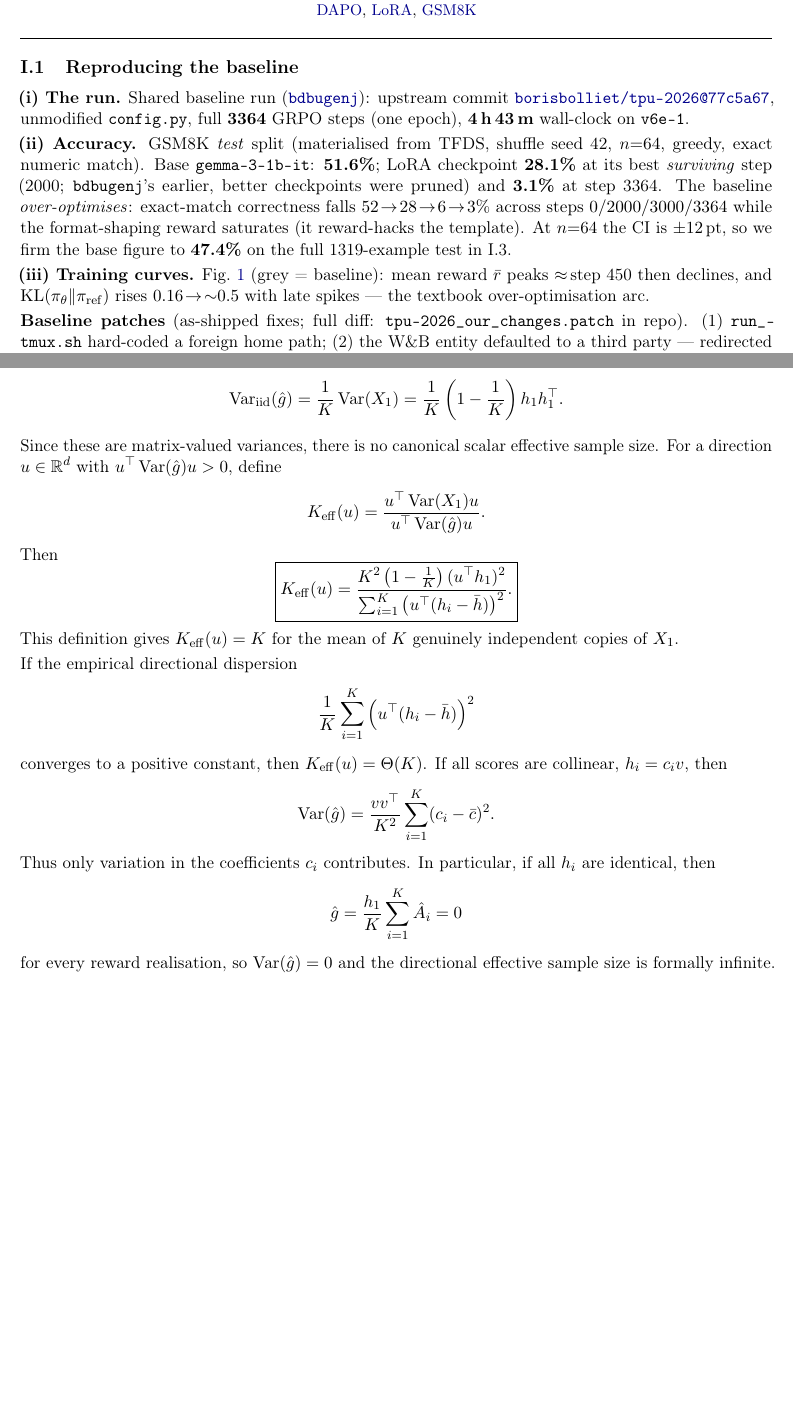
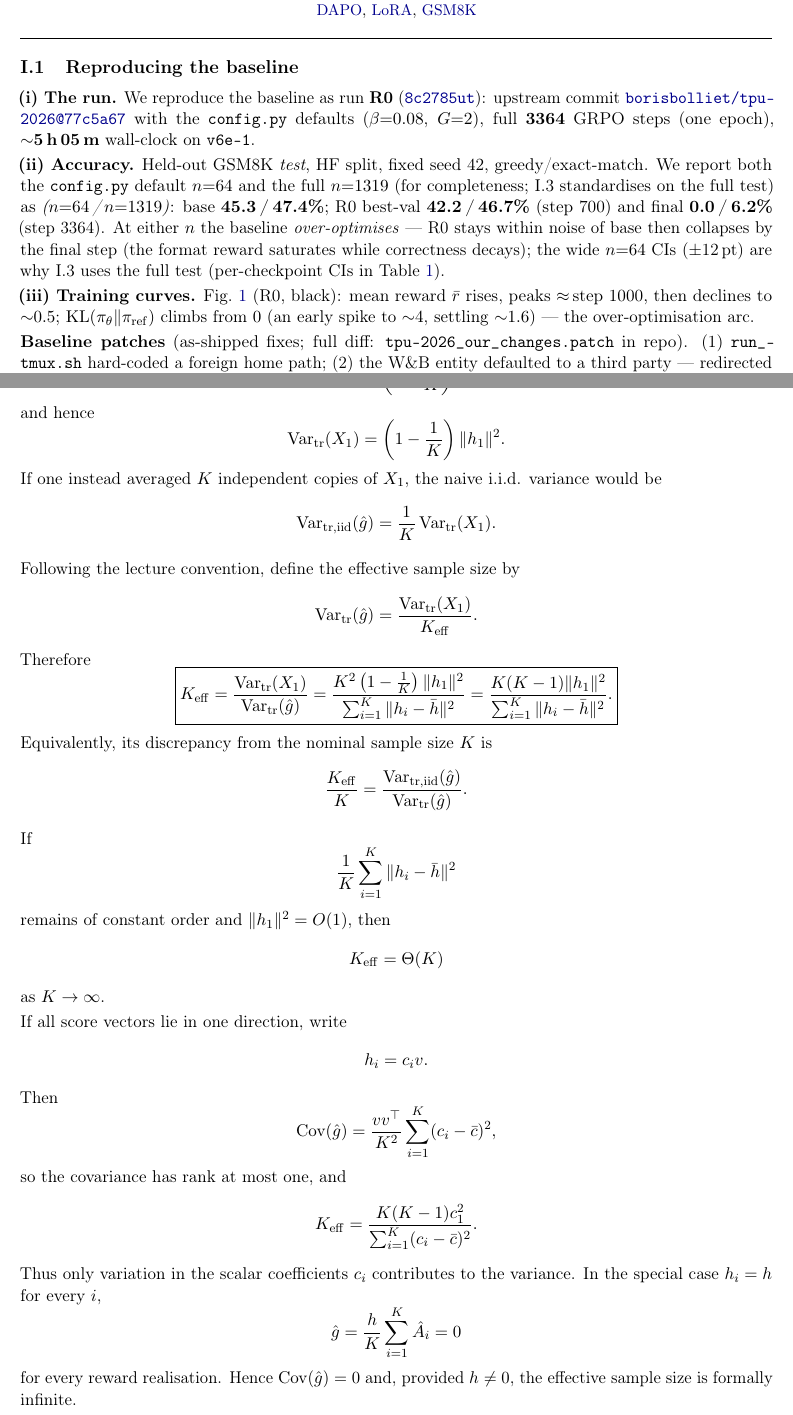
Before and after one commit to wdk0082/a8-grpo, a LaTeX document (report/report_part1.tex): two parts of pages 1 and 5 of 9, joined at a grey line, cut so that both start at the same text, the shorter picture padded with empty space. Compiled offline with pdfLaTeX.

Commit message:
Update figures and the report theory part.

```diff
--- a/report/report_part1.tex
+++ b/report/report_part1.tex
@@ -39,18 +39,18 @@
 \vspace{1pt}\hrule\vspace{4pt}
 
 \section*{I.1\quad Reproducing the baseline}
-\textbf{(i) The run.} Shared baseline run (\wb{bdbugenj}): upstream commit
-\href{https://github.com/borisbolliet/tpu-2026}{\texttt{borisbolliet/tpu-2026@77c5a67}}, unmodified \code{config.py},
-full \textbf{3364} GRPO steps (one epoch), \textbf{4\,h\,43\,m} wall-clock on \code{v6e-1}.
+\textbf{(i) The run.} We reproduce the baseline as run \textbf{R0} (\wb{8c2785ut}): upstream commit
+\href{https://github.com/borisbolliet/tpu-2026}{\texttt{borisbolliet/tpu-2026@77c5a67}} with the \code{config.py} defaults
+($\beta{=}0.08$, $G{=}2$), full \textbf{3364} GRPO steps (one epoch), \textbf{$\sim$5\,h\,05\,m} wall-clock on \code{v6e-1}.
 
-\textbf{(ii) Accuracy.} GSM8K \emph{test} split (materialised from TFDS, shuffle seed 42, $n{=}64$, greedy, exact numeric match).
-Base \code{gemma-3-1b-it}: \textbf{51.6\%}; LoRA checkpoint \textbf{28.1\%} at its best \emph{surviving} step (2000; \code{bdbugenj}'s earlier, better checkpoints were pruned) and \textbf{3.1\%} at step 3364.
-The baseline \emph{over-optimises}: exact-match correctness falls $52\!\to\!28\!\to\!6\!\to\!3$\% across steps $0/2000/3000/3364$ while the
-format-shaping reward saturates (it reward-hacks the template). At $n{=}64$ the CI is $\pm12$\,pt, so we firm the base figure to
-\textbf{47.4\%} on the full 1319-example test in I.3.
+\textbf{(ii) Accuracy.} Held-out GSM8K \emph{test}, HF split, fixed seed 42, greedy/exact-match. We report both the \code{config.py} default
+$n{=}64$ and the full $n{=}1319$ (for completeness; I.3 standardises on the full test) as \emph{($n{=}64$\,/\,$n{=}1319$)}: base
+\textbf{45.3\,/\,47.4\%}; R0 best-val \textbf{42.2\,/\,46.7\%} (step 700) and final \textbf{0.0\,/\,6.2\%} (step 3364). At either $n$ the baseline
+\emph{over-optimises} --- R0 stays within noise of base then collapses by the final step (the format reward saturates while correctness decays);
+the wide $n{=}64$ CIs ($\pm$12\,pt) are why I.3 uses the full test (per-checkpoint CIs in Table~\ref{tab:acc}).
 
-\textbf{(iii) Training curves.} Fig.~\ref{fig:rewardkl} (grey = baseline): mean reward $\bar r$ peaks $\approx$\,step 450 then declines, and
-$\mathrm{KL}(\pi_\theta\Vert\pi_{\mathrm{ref}})$ rises $0.16\!\to\!{\sim}0.5$ with late spikes --- the textbook over-optimisation arc.
+\textbf{(iii) Training curves.} Fig.~\ref{fig:rewardkl} (R0, black): mean reward $\bar r$ rises, peaks $\approx$\,step 1000, then declines
+to ${\sim}0.5$; $\mathrm{KL}(\pi_\theta\Vert\pi_{\mathrm{ref}})$ climbs from $0$ (an early spike to ${\sim}4$, settling ${\sim}1.6$) --- the over-optimisation arc.
 
 \textbf{Baseline patches} (as-shipped fixes; full diff: \code{tpu-2026\_our\_changes.patch} in repo).
 (1) \code{run\_tmux.sh} hard-coded a foreign home path; (2) the W\&B entity defaulted to a third party --- redirected to \code{a8-grpo};
@@ -256,2 +237 @@ By contrast, the mean of $K$ independent copies of $X_1$ would have covariance
 \[
-\operatorname{Var}_{\mathrm{iid}}(\hat g)
@@ -258,61 +244,115 @@ By contrast, the mean of $K$ independent copies of $X_1$ would have covariance
+\boxed{
+\operatorname{Var}_{\mathrm{tr}}(\hat g)
 =
-\frac{1}{K}\operatorname{Var}(X_1)
+\frac{1}{K^2}
+\sum_{i=1}^K
+\|h_i-\bar h\|^2.
+}
+\]
+Also,
+\[
+\operatorname{Cov}(X_1)
 =
-\frac{1}{K}
-\left(1-\frac{1}{K}\right)h_1h_1^\top.
+\left(1-\frac{1}{K}\right)h_1h_1^\top,
+\]
+and hence
+\[
+\operatorname{Var}_{\mathrm{tr}}(X_1)
+=
+\left(1-\frac{1}{K}\right)\|h_1\|^2.
+\]
+If one instead averaged $K$ independent copies of $X_1$, the naive i.i.d.
+variance would be
+\[
+\operatorname{Var}_{\mathrm{tr,iid}}(\hat g)
+=
+\frac{1}{K}\operatorname{Var}_{\mathrm{tr}}(X_1).
 \]
 
-Since these are matrix-valued variances, there is no canonical scalar effective
-sample size. For a direction $u\in\mathbb{R}^d$ with
-$u^\top\operatorname{Var}(\hat g)u>0$, define
+Following the lecture convention, define the effective sample size by
 \[
-K_{\mathrm{eff}}(u)
+\operatorname{Var}_{\mathrm{tr}}(\hat g)
+=
+\frac{\operatorname{Var}_{\mathrm{tr}}(X_1)}
+{K_{\mathrm{eff}}}.
+\]
+Therefore
+\[
+\boxed{
+K_{\mathrm{eff}}
 =
 \frac{
-u^\top\operatorname{Var}(X_1)u
+\operatorname{Var}_{\mathrm{tr}}(X_1)
 }{
-u^\top\operatorname{Var}(\hat g)u
+\operatorname{Var}_{\mathrm{tr}}(\hat g)
+}
+=
+\frac{
+K^2\left(1-\frac{1}{K}\right)\|h_1\|^2
+}{
+\sum_{i=1}^K\|h_i-\bar h\|^2
+}
+=
+\frac{
+K(K-1)\|h_1\|^2
+}{
+\sum_{i=1}^K\|h_i-\bar h\|^2
 }.
+}
+\]
+Equivalently, its discrepancy from the nominal sample size $K$ is
+\[
+\frac{K_{\mathrm{eff}}}{K}
+=
+\frac{
+\operatorname{Var}_{\mathrm{tr,iid}}(\hat g)
+}{
+\operatorname{Var}_{\mathrm{tr}}(\hat g)
+}.
+\]
+
+If
+\[
+\frac{1}{K}\sum_{i=1}^K\|h_i-\bar h\|^2
+\]
+remains of constant order and $\|h_1\|^2=O(1)$, then
+\[
+K_{\mathrm{eff}}=\Theta(K)
+\]
+as $K\to\infty$.
+
+If all score vectors lie in one direction, write
+\[
+h_i=c_i v.
 \]
 Then
 \[
-\boxed{
-K_{\mathrm{eff}}(u)
+\operatorname{Cov}(\hat g)
+=
+\frac{vv^\top}{K^2}
+\sum_{i=1}^K(c_i-\bar c)^2,
+\]
+so the covariance has rank at most one, and
+\[
+K_{\mathrm{eff}}
 =
 \frac{
-K^2\left(1-\frac{1}{K}\right)(u^\top h_1)^2
+K(K-1)c_1^2
 }{
-\sum_{i=1}^K
-\left(u^\top(h_i-\bar h)\right)^2
+\sum_{i=1}^K(c_i-\bar c)^2
 }.
-}
 \]
-This definition gives $K_{\mathrm{eff}}(u)=K$ for the mean of $K$ genuinely
-independent copies of $X_1$.
-
-If the empirical directional dispersion
-\[
-\frac{1}{K}\sum_{i=1}^K
-\left(u^\top(h_i-\bar h)\right)^2
-\]
-converges to a positive constant, then $K_{\mathrm{eff}}(u)=\Theta(K)$.
-If all scores are collinear, $h_i=c_i v$, then
-\[
-\operatorname{Var}(\hat g)
-=
-\frac{vv^\top}{K^2}
-\sum_{i=1}^K(c_i-\bar c)^2.
-\]
-Thus only variation in the coefficients $c_i$ contributes. In particular, if
-all $h_i$ are identical, then
+Thus only variation in the scalar coefficients $c_i$ contributes to the
+variance. In the special case $h_i=h$ for every $i$,
 \[
 \hat g
 =
-\frac{h_1}{K}\sum_{i=1}^K\hat A_i
+\frac{h}{K}\sum_{i=1}^K\hat A_i
 =0
 \]
-for every reward realisation, so $\operatorname{Var}(\hat g)=0$ and the
-directional effective sample size is formally infinite.
+for every reward realisation. Hence
+$\operatorname{Cov}(\hat g)=0$ and, provided $h\neq0$, the effective sample size
+is formally infinite.
 
 
 \subsection*{I.4.2 KL-regularised policy update}
```
Also changed, not shown: DEVLOG.md (+21 -0 lines), i4_theory_revised.tex (+105 -64 lines), figures/F1_reward_kl.pdf, figures/F1_reward_kl.png, figures/F2_accuracy.pdf, figures/F3_kl_vs_eval.pdf, figures/F3_kl_vs_eval.png, figures/F4_2x2_GxB.pdf, figures/S1_reward_decomp.pdf, figures/S1_reward_decomp.png, figures/S2_length_entropy.pdf, figures/S2_length_entropy.png, figures/S3_group_degeneracy.pdf, report/F1_reward_kl.pdf, 4 more files.
